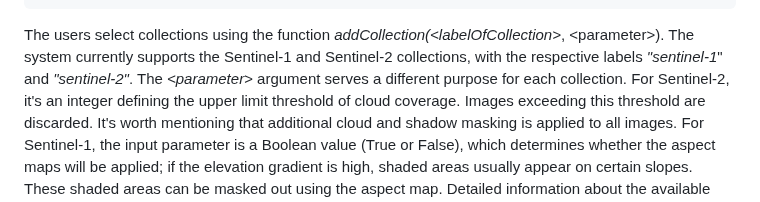
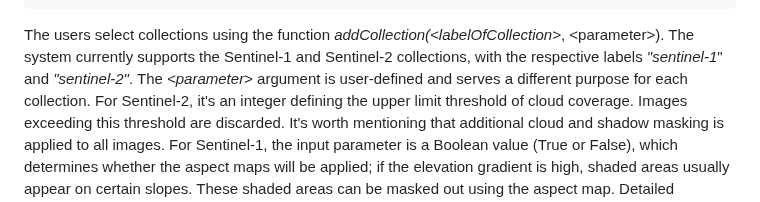
Before and after one commit to Art-n-MathS/PlotToSat, a Markdown page: README.md, the part around the change. GitHub-like rendering.

```diff
--- a/README.md
+++ b/README.md
@@ -316,7 +316,7 @@ The users select collections using the function
 *addCollection(\<labelOfCollection\>*, \<parameter\>). The system
 currently supports the Sentinel-1 and Sentinel-2 collections, with the
 respective labels *\"sentinel-1*\" and *\"sentinel-2\"*. The
-*\<parameter\>* argument serves a different purpose for each collection.
+*\<parameter\>* argument is user-defined and serves a different purpose for each collection.
 For Sentinel-2, it's an integer defining the upper limit threshold of
 cloud coverage. Images exceeding this threshold are discarded. It's
 worth mentioning that additional cloud and shadow masking is applied to
```
